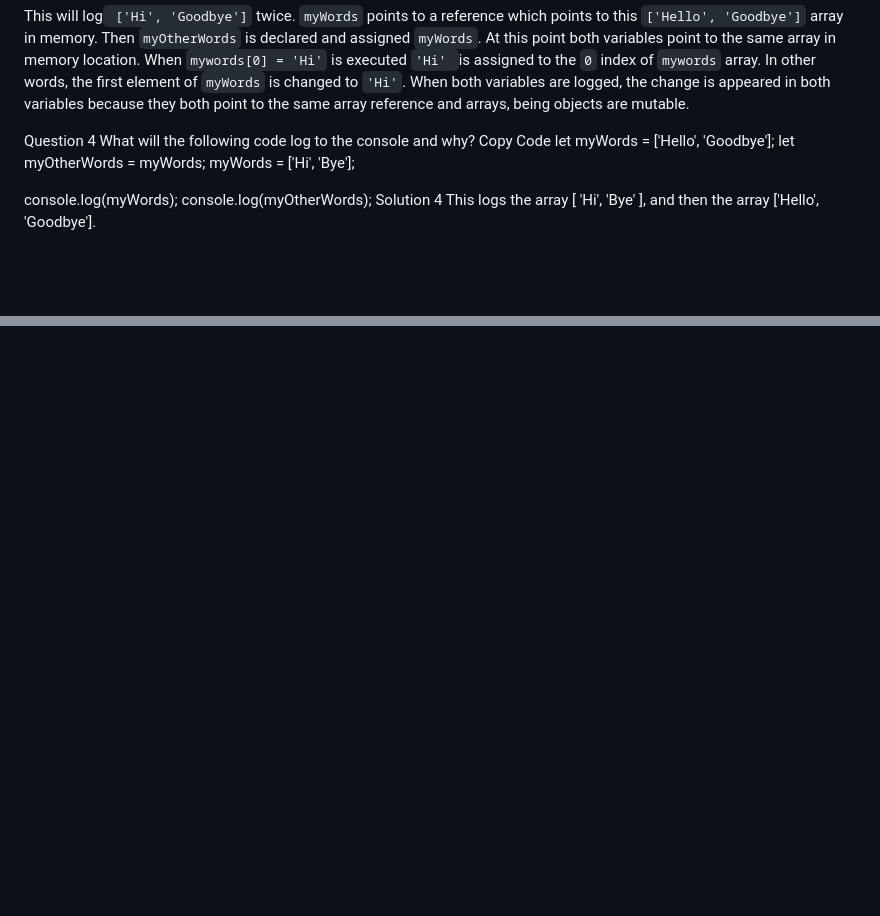
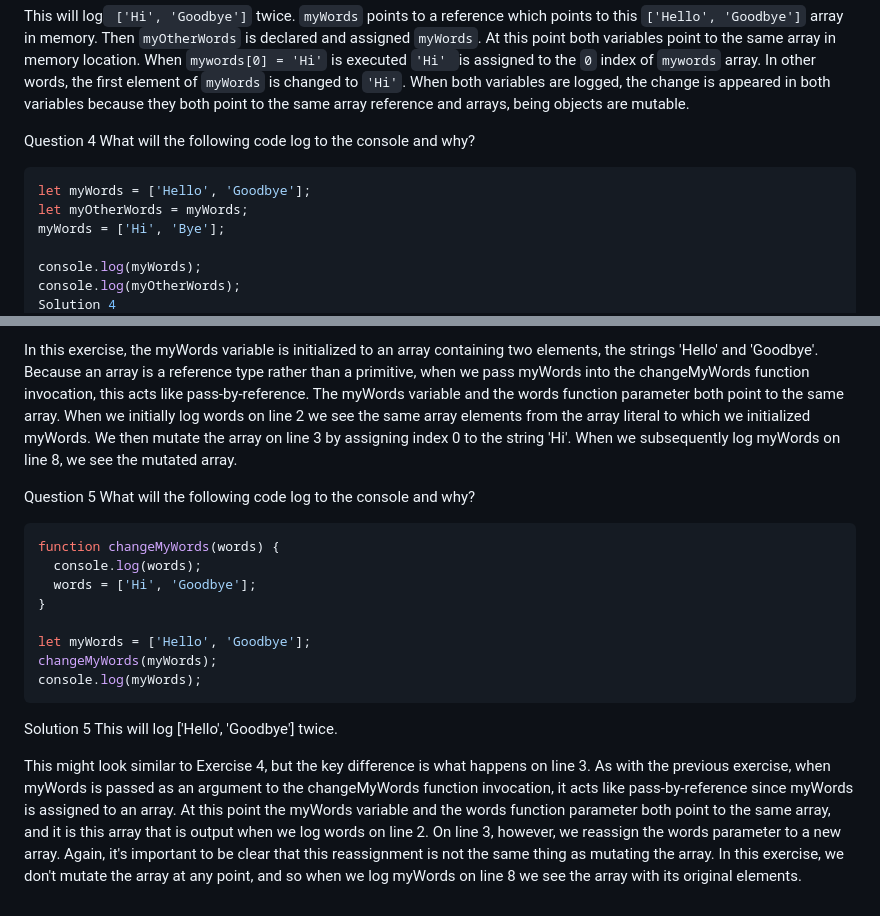
Before and after one commit to marookh/launch_school, a Markdown page: exercises/js_101.md, 2 parts joined by grey strips. GitHub-like rendering; blank space fills up the shorter version.

Commit message:
Add exercises with solutions to js_101.md

````diff
--- a/exercises/js_101.md
+++ b/exercises/js_101.md
@@ -229,7 +229,7 @@ This will log` ['Hi', 'Goodbye']` twice. `myWords` points to a reference which p
 
 Question 4
 What will the following code log to the console and why?
-Copy Code
+```js
 let myWords = ['Hello', 'Goodbye'];
 let myOtherWords = myWords;
 myWords = ['Hi', 'Bye'];
@@ -278,0 +364,19 @@ The principles at work are the same in both exercises. The values we are dealing
+In this exercise, the myWords variable is initialized to an array containing two elements, the strings 'Hello' and 'Goodbye'. Because an array is a reference type rather than a primitive, when we pass myWords into the changeMyWords function invocation, this acts like pass-by-reference. The myWords variable and the words function parameter both point to the same array. When we initially log words on line 2 we see the same array elements from the array literal to which we initialized myWords. We then mutate the array on line 3 by assigning index 0 to the string 'Hi'. When we subsequently log myWords on line 8, we see the mutated array.
+
+Question 5
+What will the following code log to the console and why?
+
+```js
+function changeMyWords(words) {
+  console.log(words);
+  words = ['Hi', 'Goodbye'];
+}
+
+let myWords = ['Hello', 'Goodbye'];
+changeMyWords(myWords);
+console.log(myWords);
+```
+Solution 5
+This will log ['Hello', 'Goodbye'] twice.
+
+This might look similar to Exercise 4, but the key difference is what happens on line 3. As with the previous exercise, when myWords is passed as an argument to the changeMyWords function invocation, it acts like pass-by-reference since myWords is assigned to an array. At this point the myWords variable and the words function parameter both point to the same array, and it is this array that is output when we log words on line 2. On line 3, however, we reassign the words parameter to a new array. Again, it's important to be clear that this reassignment is not the same thing as mutating the array. In this exercise, we don't mutate the array at any point, and so when we log myWords on line 8 we see the array with its original elements.
````
Also changed, not shown: other parts of exercises/js_101.md (+85 -0 lines).
